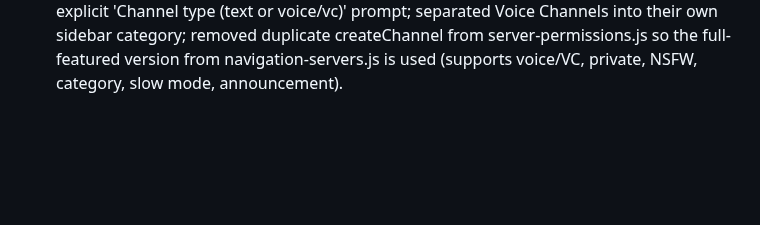
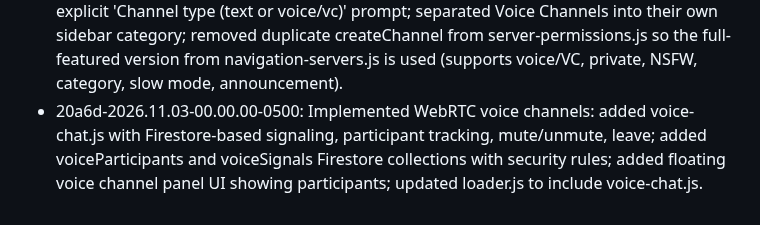
Before and after one commit to benboilol/FroggoCord, a Markdown page: changelog.md, the part around the change. Rendered like a GitHub page; blank space fills up the shorter version.

Commit message:
Update changelog with voice chat implementation

```diff
--- a/changelog.md
+++ b/changelog.md
@@ -157,3 +157,4 @@
  - 20a6d-2026.11.03-00.00.00-0500: Fixed leave server button (root cause: duplicate window.leaveServer in server-permissions.js was overwriting the fixed version from navigation-servers.js); fixed dialog system 180ms delay that caused appConfirm to return undefined when dialogs were shown in quick succession; added Firestore fallback in leaveServer; hardened self-leave rule for legacy servers; fixed joinServer admins/adminUids payload; made server read rule permissive for joining; added auditLog collection rules.
  - 20a6d-2026.11.03-00.00.00-0500: Fixed dialog system race condition where second dialog was being hidden by first dialog's 180ms setTimeout; set display:none immediately in _closeDialog to prevent sequential dialogs from interfering; this fixes the 'Leave Server' popup appearing and deleting instantly issue.
  - 20a6d-2026.11.03-00.00.00-0500: Added Voice Channel (VC) type to Add Channel flow with explicit 'Channel type (text or voice/vc)' prompt; separated Voice Channels into their own sidebar category; removed duplicate createChannel from server-permissions.js so the full-featured version from navigation-servers.js is used (supports voice/VC, private, NSFW, category, slow mode, announcement).
+ - 20a6d-2026.11.03-00.00.00-0500: Implemented WebRTC voice channels: added voice-chat.js with Firestore-based signaling, participant tracking, mute/unmute, leave; added voiceParticipants and voiceSignals Firestore collections with security rules; added floating voice channel panel UI showing participants; updated loader.js to include voice-chat.js.
```
